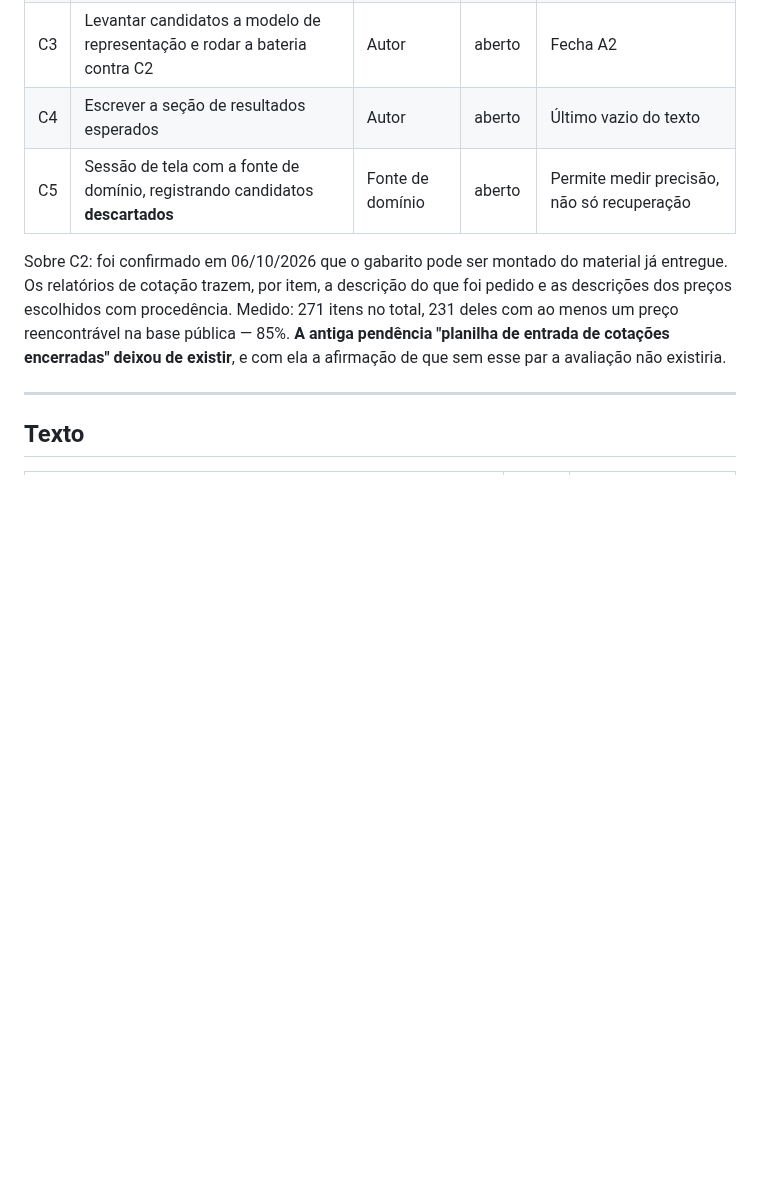
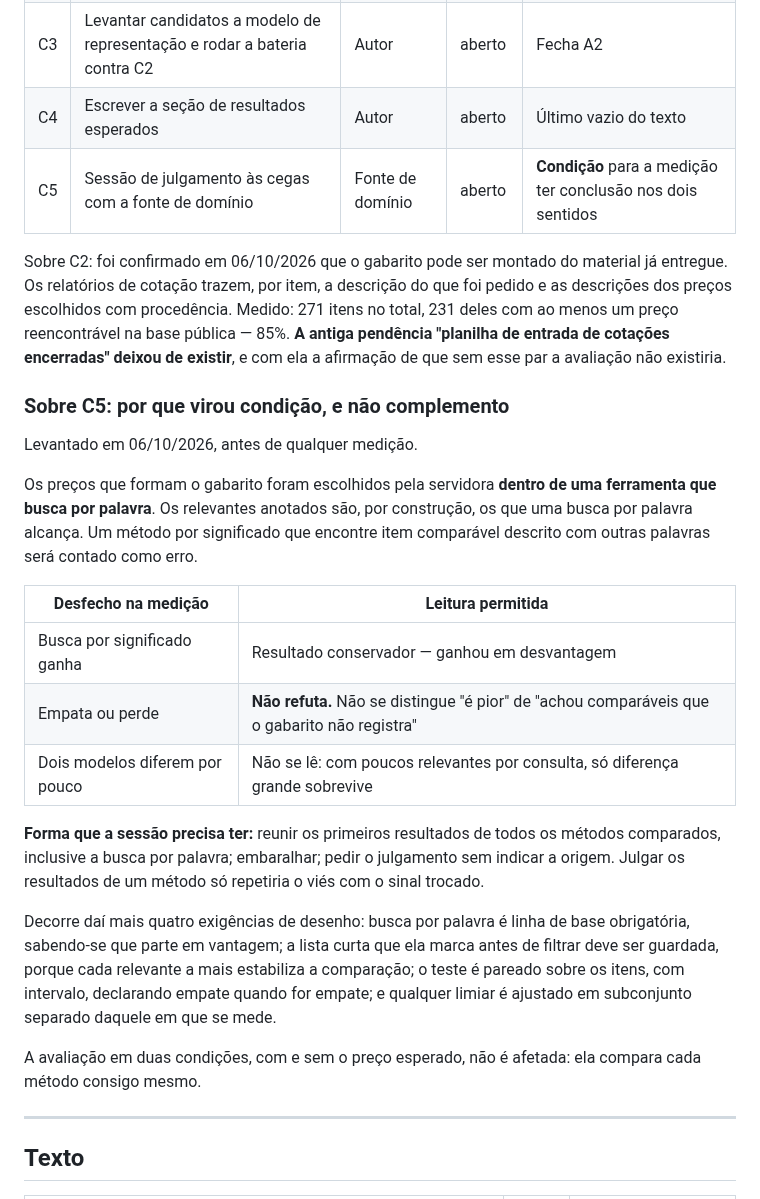
Before and after one commit to RNobre1/tcc-licitacoes-municipais, a Markdown page: docs/tasks/backlog.md, the part around the change. GitHub-like rendering; blank space fills up the shorter version.

Commit message:
docs(backlog): a sessão de julgamento vira condição da avaliação
O gabarito extraído dos relatórios tem viés de origem: os preços foram
escolhidos dentro de uma ferramenta que busca por palavra, então os relevantes
anotados são os que esse tipo de busca alcança. Medir busca por significado
contra ele produz conclusão assimétrica — vitória vale, derrota não refuta.

Registra a forma que a sessão precisa ter para corrigir isso, e as quatro
exigências de desenho que decorrem dela.

```diff
--- a/docs/tasks/backlog.md
+++ b/docs/tasks/backlog.md
@@ -35,7 +35,7 @@ O que destrava mais coisa adiante, em ordem.
 | C2 | Montar o conjunto de avaliação a partir dos relatórios de cotação já recebidos | Autor | aberto | Decisão A2, que é a que mais afeta o resultado |
 | C3 | Levantar candidatos a modelo de representação e rodar a bateria contra C2 | Autor | aberto | Fecha A2 |
 | C4 | Escrever a seção de resultados esperados | Autor | aberto | Último vazio do texto |
-| C5 | Sessão de tela com a fonte de domínio, registrando candidatos **descartados** | Fonte de domínio | aberto | Permite medir precisão, não só recuperação |
+| C5 | Sessão de julgamento às cegas com a fonte de domínio | Fonte de domínio | aberto | **Condição** para a medição ter conclusão nos dois sentidos |
 
 Sobre C2: foi confirmado em 06/10/2026 que o gabarito pode ser montado do
 material já entregue. Os relatórios de cotação trazem, por item, a descrição do
@@ -44,6 +44,36 @@ que foi pedido e as descrições dos preços escolhidos com procedência. Medido
 pública — 85%. **A antiga pendência "planilha de entrada de cotações encerradas"
 deixou de existir**, e com ela a afirmação de que sem esse par a avaliação não
 existiria.
+
+### Sobre C5: por que virou condição, e não complemento
+
+Levantado em 06/10/2026, antes de qualquer medição.
+
+Os preços que formam o gabarito foram escolhidos pela servidora **dentro de uma
+ferramenta que busca por palavra**. Os relevantes anotados são, por construção,
+os que uma busca por palavra alcança. Um método por significado que encontre
+item comparável descrito com outras palavras será contado como erro.
+
+| Desfecho na medição | Leitura permitida |
+|---|---|
+| Busca por significado ganha | Resultado conservador — ganhou em desvantagem |
+| Empata ou perde | **Não refuta.** Não se distingue "é pior" de "achou comparáveis que o gabarito não registra" |
+| Dois modelos diferem por pouco | Não se lê: com poucos relevantes por consulta, só diferença grande sobrevive |
+
+**Forma que a sessão precisa ter:** reunir os primeiros resultados de todos os
+métodos comparados, inclusive a busca por palavra; embaralhar; pedir o julgamento
+sem indicar a origem. Julgar os resultados de um método só repetiria o viés com
+o sinal trocado.
+
+Decorre daí mais quatro exigências de desenho: busca por palavra é linha de base
+obrigatória, sabendo-se que parte em vantagem; a lista curta que ela marca antes
+de filtrar deve ser guardada, porque cada relevante a mais estabiliza a
+comparação; o teste é pareado sobre os itens, com intervalo, declarando empate
+quando for empate; e qualquer limiar é ajustado em subconjunto separado daquele
+em que se mede.
+
+A avaliação em duas condições, com e sem o preço esperado, não é afetada: ela
+compara cada método consigo mesmo.
 
 ---
 
```
